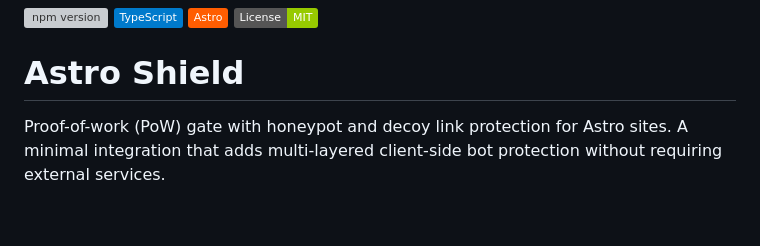
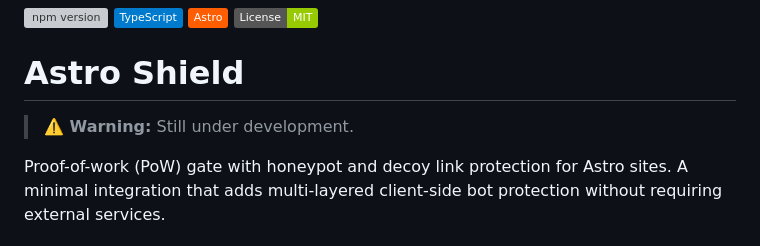
Before and after one commit to meeghele/astro-shield, a Markdown page: README.md, the part around the change. Rendered like a GitHub page; badges without logos; blank space fills up the shorter version; grey boxes are pictures that could not be loaded.

Commit message:
chore(readme): add under development notice

```diff
--- a/README.md
+++ b/README.md
@@ -4,6 +4,8 @@
 [![MIT License](https://img.shields.io/badge/License-MIT-green.svg)](https://choosealicense.com/licenses/mit/)
 
 # Astro Shield
+
+> **⚠️ Warning:** Still under development.
 
 Proof-of-work (PoW) gate with honeypot and decoy link protection for Astro sites. A minimal integration that adds multi-layered client-side bot protection without requiring external services.
 
```
